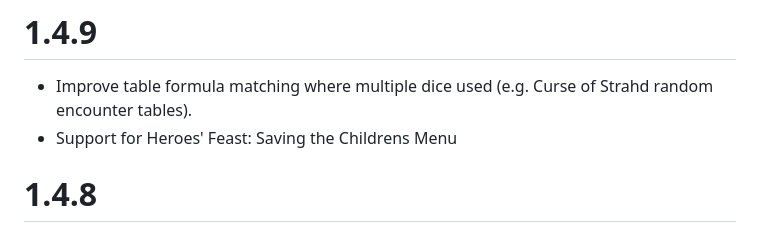
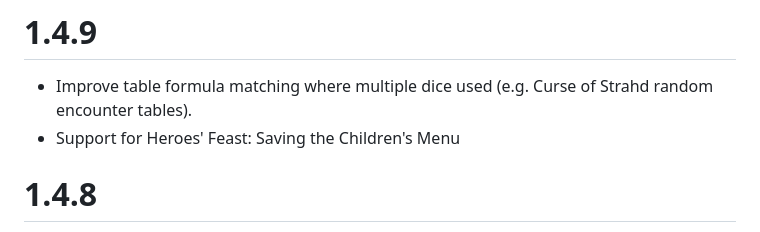
Before and after one commit to MrPrimate/ddb-adventure-muncher, a Markdown page: CHANGELOG.md, the part around the change. GitHub-like rendering.

```diff
--- a/CHANGELOG.md
+++ b/CHANGELOG.md
@@ -1,7 +1,7 @@
 # 1.4.9
 
 - Improve table formula matching where multiple dice used (e.g. Curse of Strahd random encounter tables).
-- Support for Heroes' Feast: Saving the Childrens Menu
+- Support for Heroes' Feast: Saving the Children's Menu
 
 # 1.4.8
 
```
Also changed, not shown: 1 other file.
